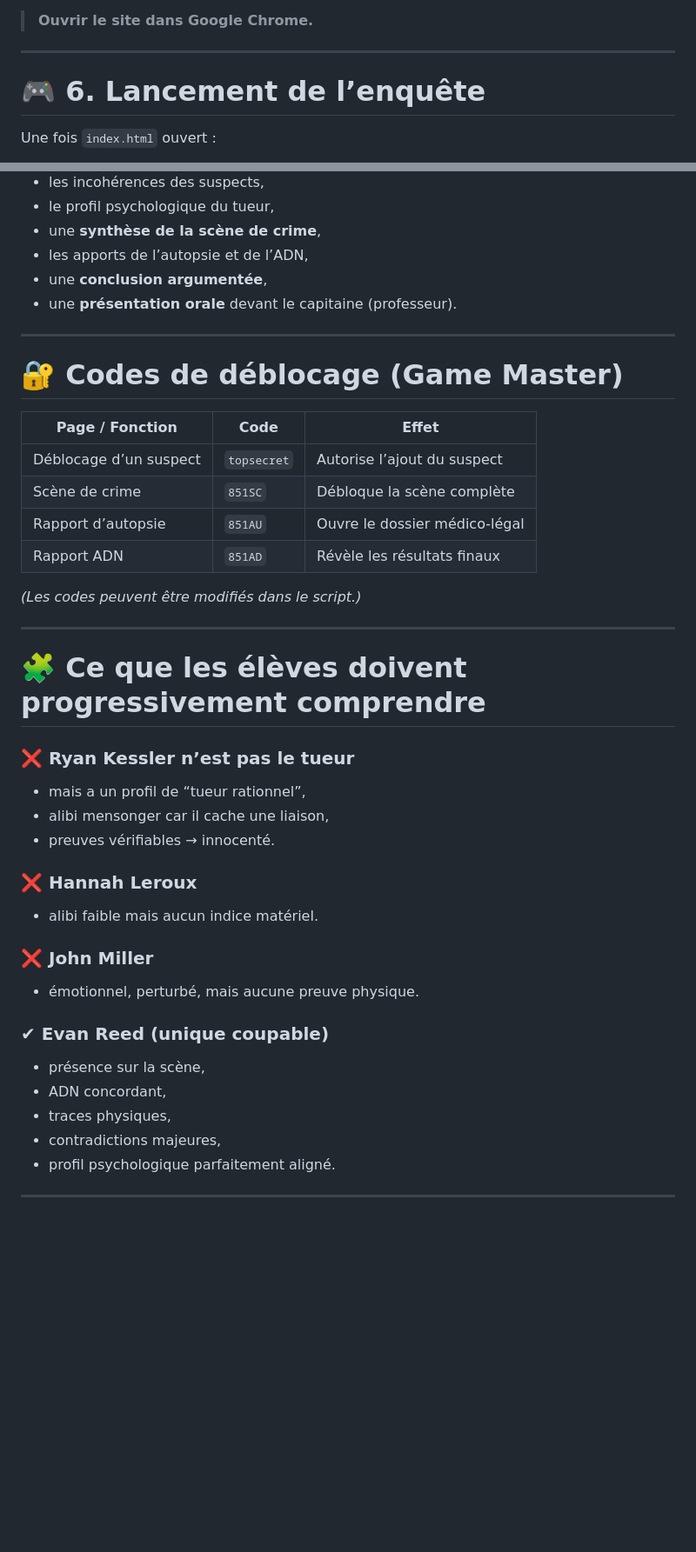
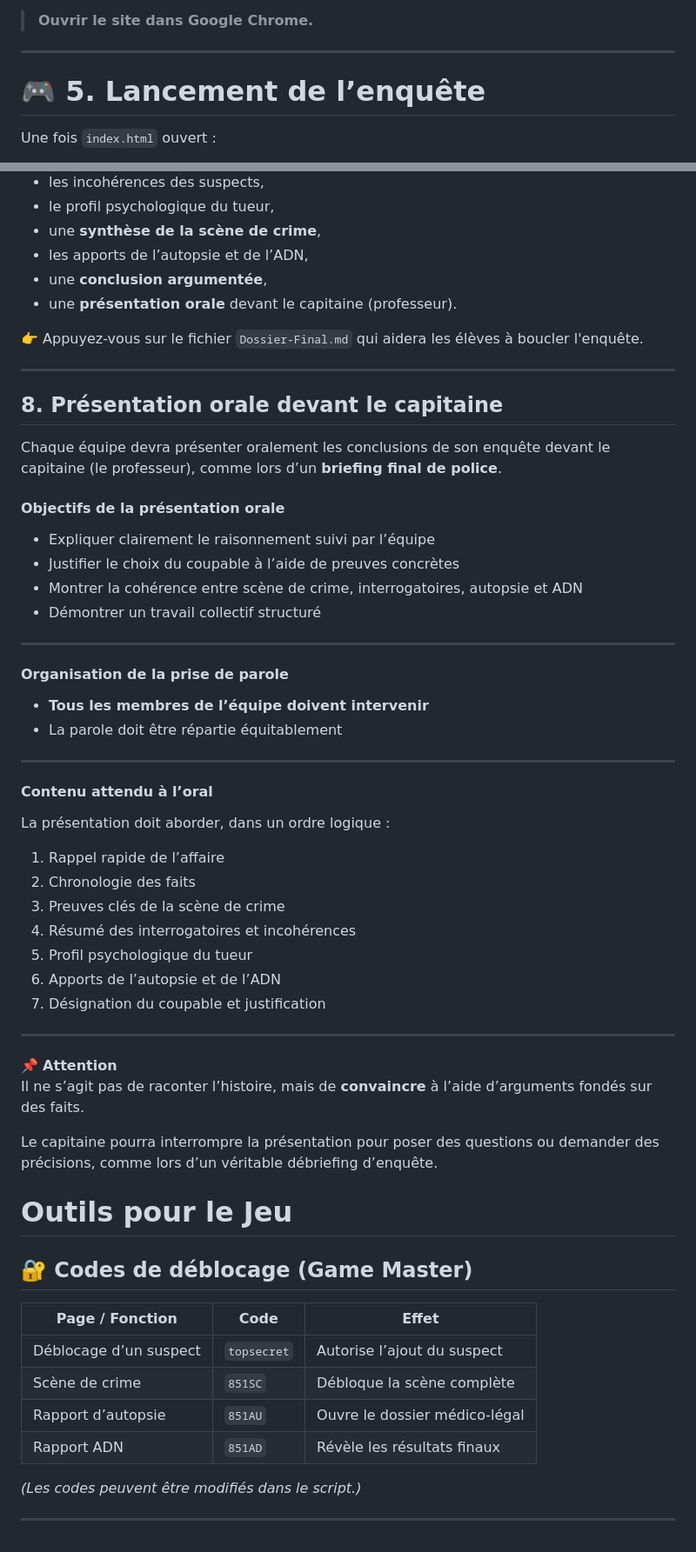
Before and after one commit to KoutaineM/ActiviteCriminologie, a Markdown page: README.md, 2 parts joined by grey strips. Shown at 87% size. GitHub-like rendering; blank space fills up the shorter version.

Commit message:
:memo: Add Dossier-Final + Update Readme

```diff
--- a/README.md
+++ b/README.md
@@ -70,7 +73,7 @@ Si possible, impose :
 
 ---
 
-# 🎮 6. Lancement de l’enquête
+# 🎮 5. Lancement de l’enquête
 
 Une fois `index.html` ouvert :
 
@@ -208,9 +212,48 @@ Chaque équipe doit produire un dossier structuré contenant :
 - une **conclusion argumentée**,
 - une **présentation orale** devant le capitaine (professeur).
 
+👉 Appuyez-vous sur le fichier `Dossier-Final.md` qui aidera les élèves à boucler l'enquête.
+
 ---
 
-# 🔐 Codes de déblocage (Game Master)
+## 8. **Présentation orale devant le capitaine**
+
+Chaque équipe devra présenter oralement les conclusions de son enquête devant le capitaine (le professeur), comme lors d’un **briefing final de police**.
+
+#### Objectifs de la présentation orale
+- Expliquer clairement le raisonnement suivi par l’équipe
+- Justifier le choix du coupable à l’aide de preuves concrètes
+- Montrer la cohérence entre scène de crime, interrogatoires, autopsie et ADN
+- Démontrer un travail collectif structuré
+
+---
+
+#### Organisation de la prise de parole
+- **Tous les membres de l’équipe doivent intervenir**
+- La parole doit être répartie équitablement
+
+---
+
+#### Contenu attendu à l’oral
+La présentation doit aborder, dans un ordre logique :
+1. Rappel rapide de l’affaire
+2. Chronologie des faits
+3. Preuves clés de la scène de crime
+4. Résumé des interrogatoires et incohérences
+5. Profil psychologique du tueur
+6. Apports de l’autopsie et de l’ADN
+7. Désignation du coupable et justification
+
+---
+
+📌 **Attention**
+Il ne s’agit pas de raconter l’histoire, mais de **convaincre** à l’aide d’arguments fondés sur des faits.
+
+Le capitaine pourra interrompre la présentation pour poser des questions ou demander des précisions, comme lors d’un véritable débriefing d’enquête.
+
+# Outils pour le Jeu
+
+## 🔐 Codes de déblocage (Game Master)
 
 | Page / Fonction | Code | Effet |
 |-----------------|------|--------|
@@ -222,25 +265,3 @@ Chaque équipe doit produire un dossier structuré contenant :
 *(Les codes peuvent être modifiés dans le script.)*
 
 ---
-
-# 🧩 Ce que les élèves doivent progressivement comprendre
-
-### ❌ **Ryan Kessler n’est pas le tueur**
-- mais a un profil de “tueur rationnel”,
-- alibi mensonger car il cache une liaison,
-- preuves vérifiables → innocenté.
-
-### ❌ **Hannah Leroux**
-- alibi faible mais aucun indice matériel.
-
-### ❌ **John Miller**
-- émotionnel, perturbé, mais aucune preuve physique.
-
-### ✔ **Evan Reed (unique coupable)**
-- présence sur la scène,
-- ADN concordant,
-- traces physiques,
-- contradictions majeures,
-- profil psychologique parfaitement aligné.
-
----
```
Also changed, not shown: other parts of README.md (+7 -3 lines), Dossier-Final.md (added, +367 -0 lines).
